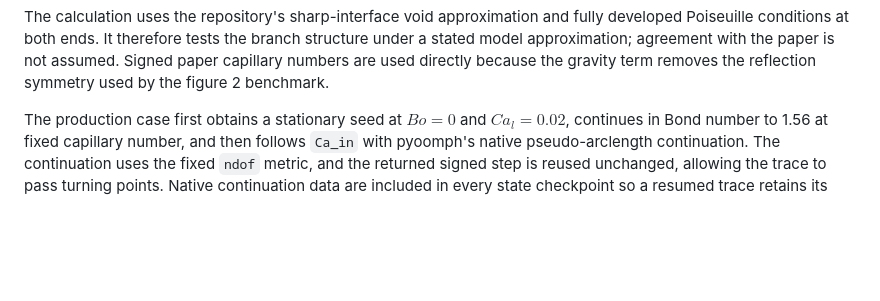
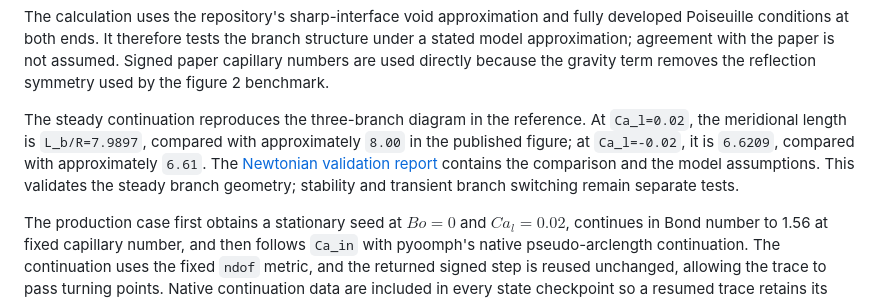
Before and after one commit to comphy-lab/bretherton-drops-bubbles-fem, a Markdown page: validation/herradaEtAl_figure3/README.md, the part around the change. Drawn GitHub-style; blank space fills up the shorter version.

Commit message:
Document accepted Herrada Figure 3 validation

```diff
--- a/validation/herradaEtAl_figure3/README.md
+++ b/validation/herradaEtAl_figure3/README.md
@@ -18,6 +18,14 @@ fully developed Poiseuille conditions at both ends. It therefore tests the
 branch structure under a stated model approximation; agreement with the paper
 is not assumed. Signed paper capillary numbers are used directly because the
 gravity term removes the reflection symmetry used by the figure 2 benchmark.
+
+The steady continuation reproduces the three-branch diagram in the reference.
+At `Ca_l=0.02`, the meridional length is `L_b/R=7.9897`, compared with
+approximately `8.00` in the published figure; at `Ca_l=-0.02`, it is `6.6209`,
+compared with approximately `6.61`. The
+[Newtonian validation report](../../docs/validation/newtonian-validation.tex)
+contains the comparison and the model assumptions. This validates the steady
+branch geometry; stability and transient branch switching remain separate tests.
 
 The production case first obtains a stationary seed at $Bo=0$ and
 $Ca_l=0.02$, continues in Bond number to 1.56 at fixed capillary number, and
```
Also changed, not shown: README.md (+6 -1 lines).
